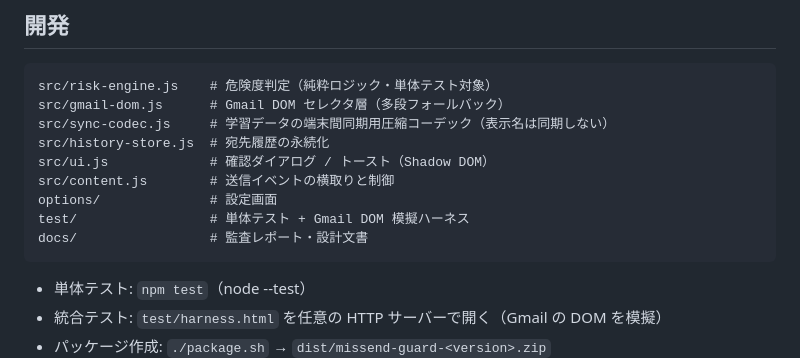
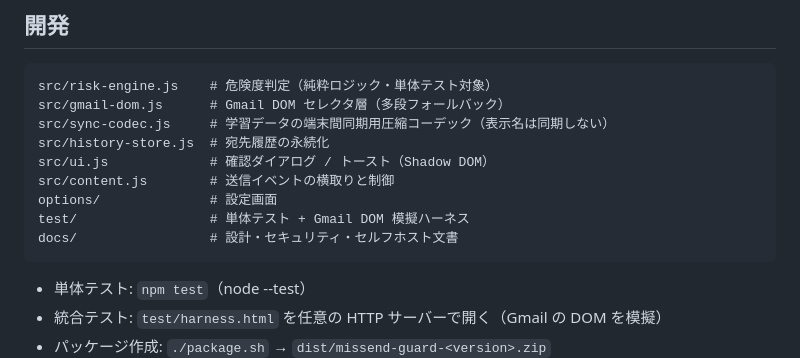
Before and after one commit to cysecukazch/missend-guard, a Markdown page: README.md, the part around the change. GitHub-like rendering.

Commit message:
README: docs説明を現状（設計・セキュリティ・セルフホスト）に修正
削除した監査レポートへの言及を除去。

Co-Authored-By: Claude Opus 4.8 <noreply@anthropic.com>

````diff
--- a/README.md
+++ b/README.md
@@ -76,7 +76,7 @@ src/ui.js             # 確認ダイアログ / トースト（Shadow DOM）
 src/content.js        # 送信イベントの横取りと制御
 options/              # 設定画面
 test/                 # 単体テスト + Gmail DOM 模擬ハーネス
-docs/                 # 監査レポート・設計文書
+docs/                 # 設計・セキュリティ・セルフホスト文書
 ```
 
 - 単体テスト: `npm test`（node --test）
````
